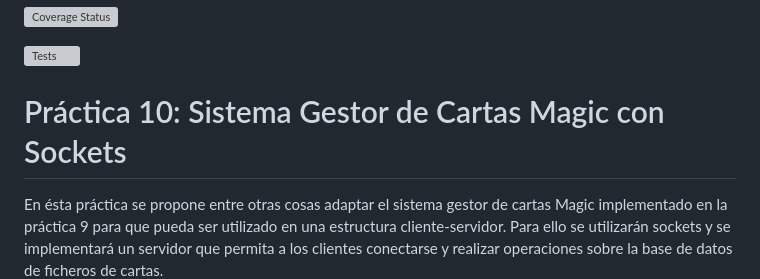
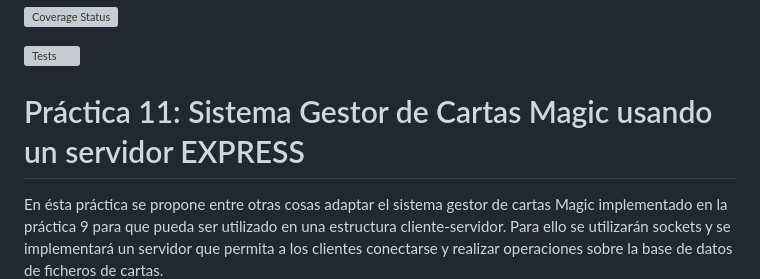
Before and after one commit to ULL-ESIT-INF-DSI-2324/ull-esit-inf-dsi-23-24-prct11-http-express-magic-app-adrilgrc, a Markdown page: README.md, the part around one of its changes. Rendered like a GitHub page; grey boxes are pictures that could not be loaded.

Commit message:
[U]: Errata titulo

```diff
--- a/README.md
+++ b/README.md
@@ -6,7 +4,7 @@
 
 [![Tests](https://github.com/ULL-ESIT-INF-DSI-2324/ull-esit-inf-dsi-23-24-prct11-http-express-magic-app-adrilgrc/actions/workflows/node.js.yml/badge.svg)](https://github.com/ULL-ESIT-INF-DSI-2324/ull-esit-inf-dsi-23-24-prct11-http-express-magic-app-adrilgrc/actions/workflows/node.js.yml)
 
-# Práctica 10: Sistema Gestor de Cartas Magic con Sockets
+# Práctica 11: Sistema Gestor de Cartas Magic usando un servidor EXPRESS
 
 En ésta práctica se propone entre otras cosas adaptar el sistema gestor de cartas Magic implementado en la práctica 9 para que pueda ser utilizado en una estructura cliente-servidor. Para ello se utilizarán sockets y se implementará un servidor que permita a los clientes conectarse y realizar operaciones sobre la base de datos de ficheros de cartas.
 
```
Also changed, not shown: other parts of README.md (+0 -2 lines).
